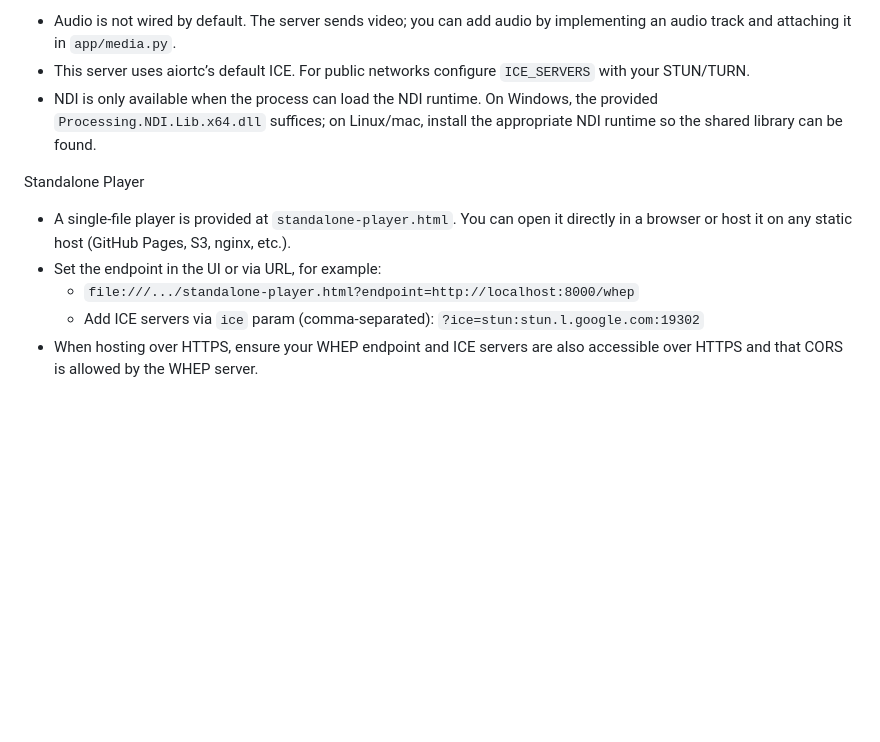
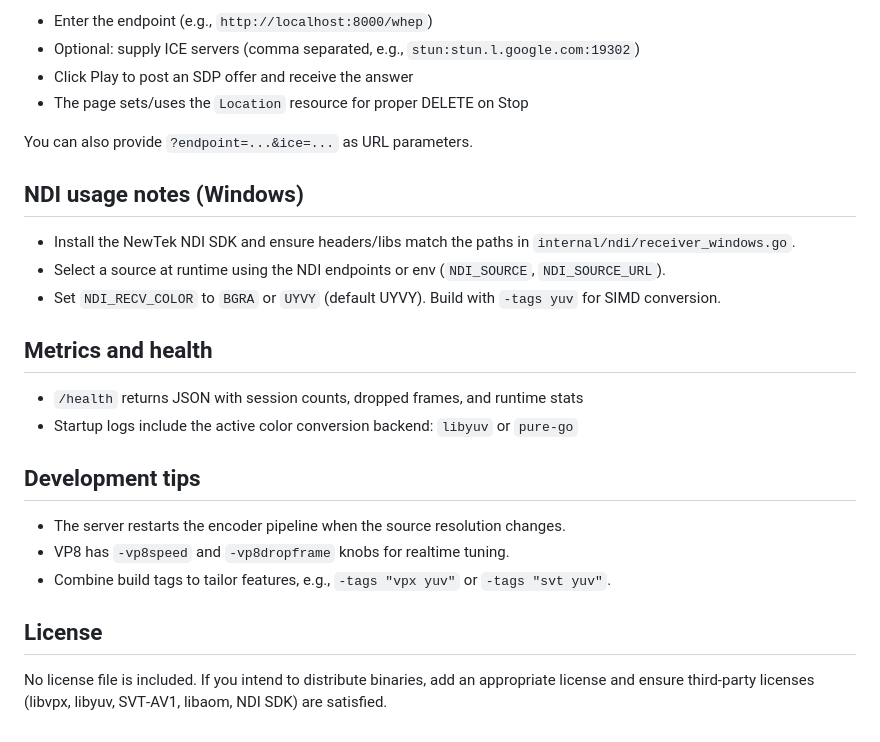
Before and after one commit to Kitonae/WHEP, a Markdown page: README.md, the part around one of its changes. GitHub-like rendering; blank space fills up the shorter version.

Commit message:
Revise README for WHEP server in Go
Updated README to reflect changes in project name, language, and features.

```diff
--- a/README.md
+++ b/README.md
@@ -80,12 +75,32 @@ Notes
 
-- Audio is not wired by default. The server sends video; you can add audio by implementing an audio track and attaching it in `app/media.py`.
-- This server uses aiortc’s default ICE. For public networks configure `ICE_SERVERS` with your STUN/TURN.
-- NDI is only available when the process can load the NDI runtime. On Windows, the provided `Processing.NDI.Lib.x64.dll` suffices; on Linux/mac, install the appropriate NDI runtime so the shared library can be found.
+- Enter the endpoint (e.g., `http://localhost:8000/whep`)
+- Optional: supply ICE servers (comma separated, e.g., `stun:stun.l.google.com:19302`)
+- Click Play to post an SDP offer and receive the answer
+- The page sets/uses the `Location` resource for proper DELETE on Stop
 
-Standalone Player
+You can also provide `?endpoint=...&ice=...` as URL parameters.
 
-- A single-file player is provided at `standalone-player.html`. You can open it directly in a browser or host it on any static host (GitHub Pages, S3, nginx, etc.).
-- Set the endpoint in the UI or via URL, for example:
-  - `file:///.../standalone-player.html?endpoint=http://localhost:8000/whep`
-  - Add ICE servers via `ice` param (comma-separated): `?ice=stun:stun.l.google.com:19302`
-- When hosting over HTTPS, ensure your WHEP endpoint and ICE servers are also accessible over HTTPS and that CORS is allowed by the WHEP server.
+
+## NDI usage notes (Windows)
+
+- Install the NewTek NDI SDK and ensure headers/libs match the paths in `internal/ndi/receiver_windows.go`.
+- Select a source at runtime using the NDI endpoints or env (`NDI_SOURCE`, `NDI_SOURCE_URL`).
+- Set `NDI_RECV_COLOR` to `BGRA` or `UYVY` (default UYVY). Build with `-tags yuv` for SIMD conversion.
+
+
+## Metrics and health
+
+- `/health` returns JSON with session counts, dropped frames, and runtime stats
+- Startup logs include the active color conversion backend: `libyuv` or `pure-go`
+
+
+## Development tips
+
+- The server restarts the encoder pipeline when the source resolution changes.
+- VP8 has `-vp8speed` and `-vp8dropframe` knobs for realtime tuning.
+- Combine build tags to tailor features, e.g., `-tags "vpx yuv"` or `-tags "svt yuv"`.
+
+
+## License
+
+No license file is included. If you intend to distribute binaries, add an appropriate license and ensure third‑party licenses (libvpx, libyuv, SVT‑AV1, libaom, NDI SDK) are satisfied.
```
Also changed, not shown: other parts of README.md (+52 -57 lines).
